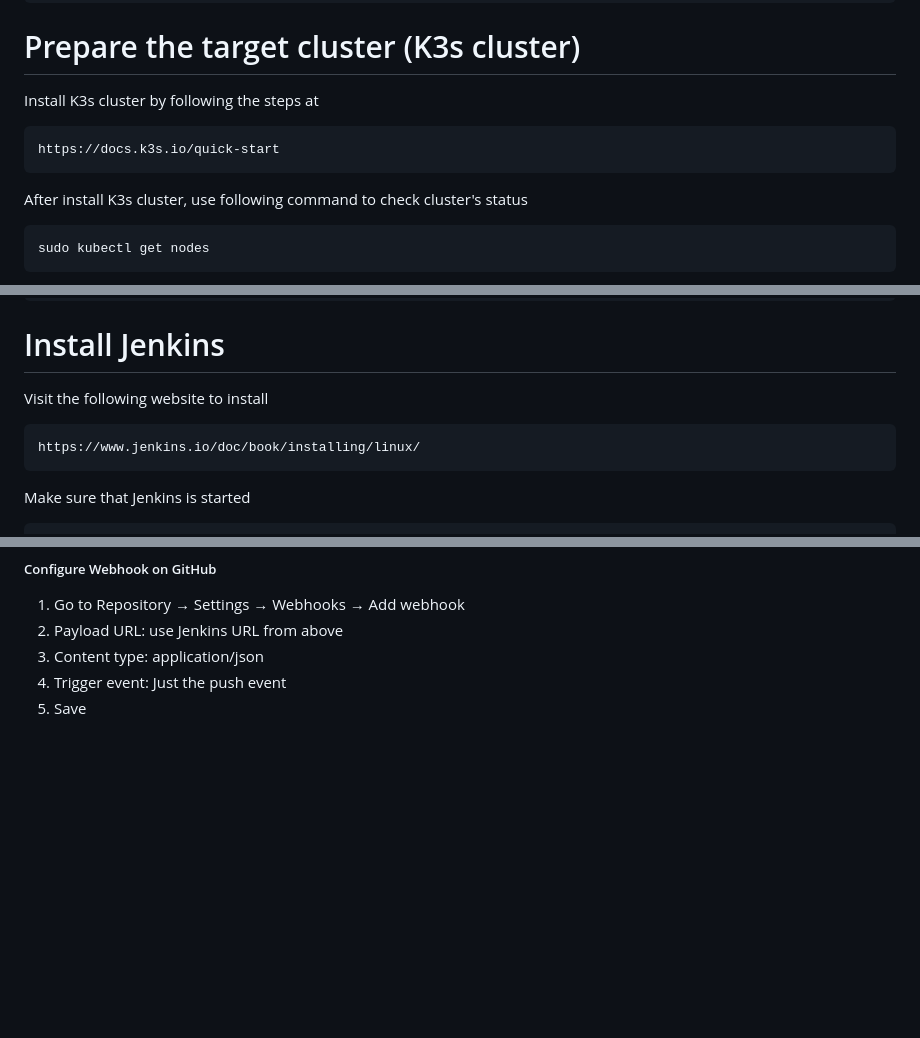
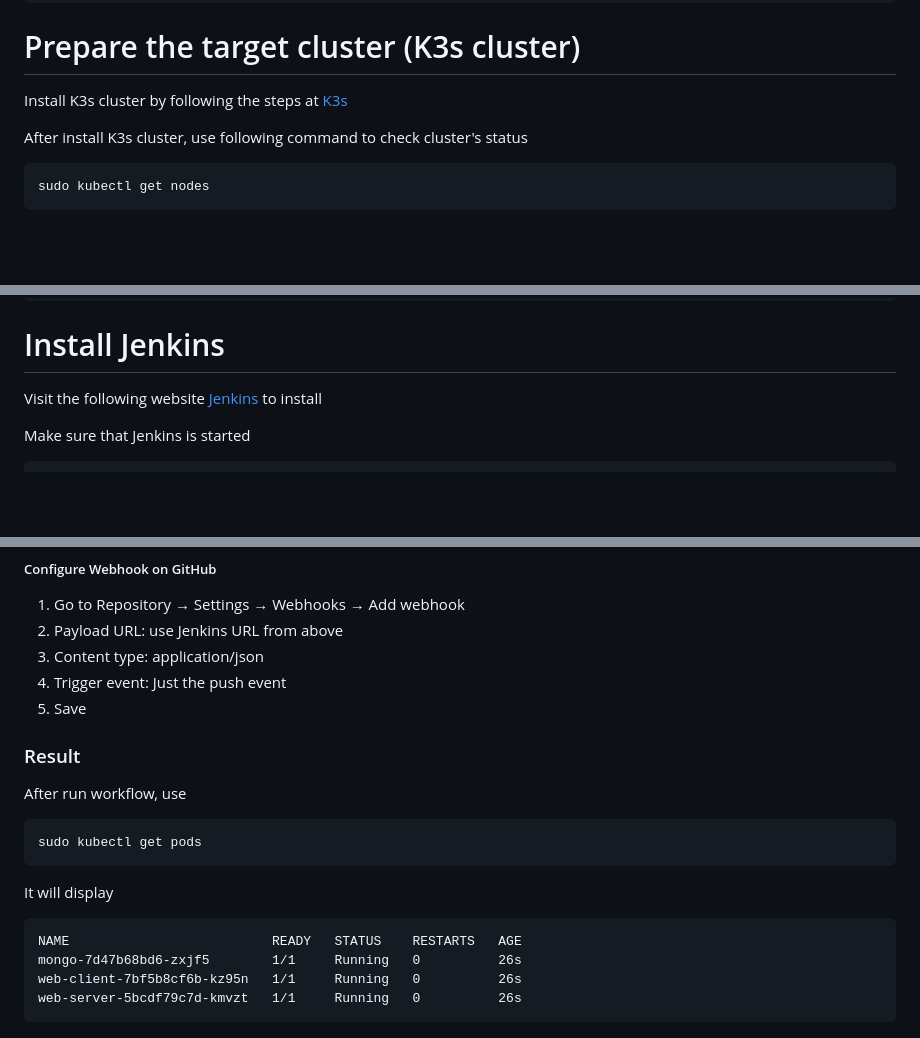
Before and after one commit to mnhat28/jenkins-cicd-pipeline, a Markdown page: README.md, 3 parts joined by grey strips. Rendered like a GitHub page; blank space fills up the shorter version.

Commit message:
Complete

````diff
--- a/README.md
+++ b/README.md
@@ -73,10 +73,8 @@ docker exec -it mongo mongosh -u <username> -p <password> --authenticationDataba
 ```
 
 # Prepare the target cluster (K3s cluster)
-Install K3s cluster by following the steps at
-```
-https://docs.k3s.io/quick-start
-```
+Install K3s cluster by following the steps at [K3s](https://docs.k3s.io/quick-start)
+
 After install K3s cluster, use following command to check cluster's status
 ```
 sudo kubectl get nodes
@@ -89,10 +87,8 @@ ubuntu1  Ready    <none>          3h10m   v1.34.6+k3s1
 ubuntu2  Ready    <none>          3h10m   v1.34.6+k3s1
 ```
 # Install Jenkins
-Visit the following website to install
-```
-https://www.jenkins.io/doc/book/installing/linux/
-```
+Visit the following website [Jenkins](https://www.jenkins.io/doc/book/installing/linux/) to install
+
 Make sure that Jenkins is started
 ```
 sudo systemctl enable jenkins
@@ -215,3 +211,15 @@ http://<jenkins-host>:8080/job/<job-name>/build?token=my-secret-token
 3. Content type: application/json
 4. Trigger event: Just the push event
 5. Save
+### Result
+After run workflow, use
+```
+sudo kubectl get pods
+```
+It will display
+```
+NAME                          READY   STATUS    RESTARTS   AGE
+mongo-7d47b68bd6-zxjf5        1/1     Running   0          26s
+web-client-7bf5b8cf6b-kz95n   1/1     Running   0          26s
+web-server-5bcdf79c7d-kmvzt   1/1     Running   0          26s
+```
````
